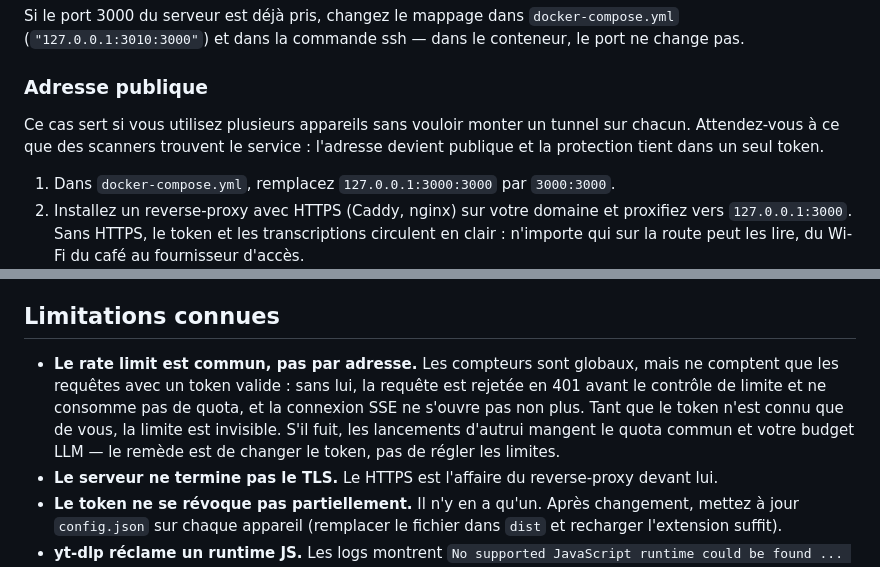
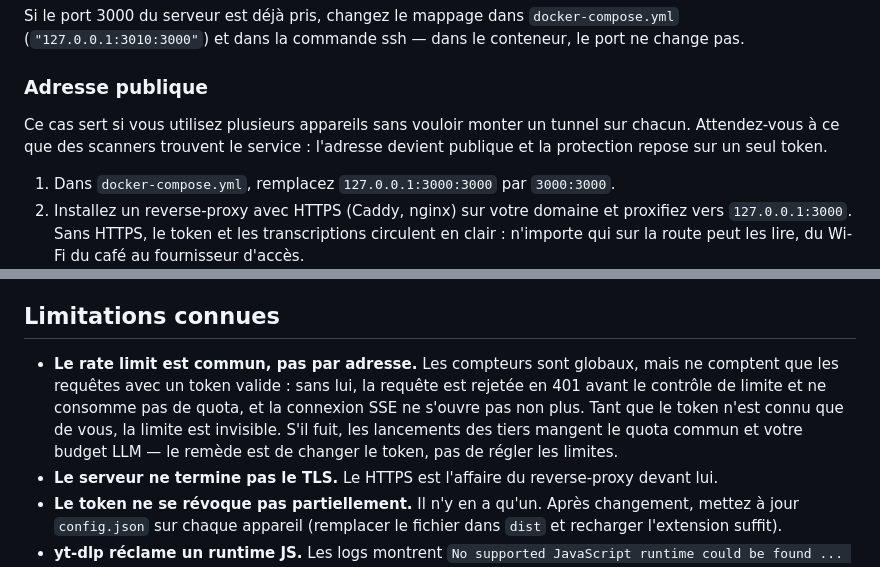
Before and after one commit to vonavikon/conspect, a Markdown page: README.fr.md, 2 parts joined by grey strips. Rendered like a GitHub page.

```diff
--- a/README.fr.md
+++ b/README.fr.md
@@ -87,7 +87,7 @@ Si le port 3000 du serveur est déjà pris, changez le mappage dans `docker-comp
 
 ### Adresse publique
 
-Ce cas sert si vous utilisez plusieurs appareils sans vouloir monter un tunnel sur chacun. Attendez-vous à ce que des scanners trouvent le service : l'adresse devient publique et la protection tient dans un seul token.
+Ce cas sert si vous utilisez plusieurs appareils sans vouloir monter un tunnel sur chacun. Attendez-vous à ce que des scanners trouvent le service : l'adresse devient publique et la protection repose sur un seul token.
 
 1. Dans `docker-compose.yml`, remplacez `127.0.0.1:3000:3000` par `3000:3000`.
 2. Installez un reverse-proxy avec HTTPS (Caddy, nginx) sur votre domaine et proxifiez vers `127.0.0.1:3000`. Sans HTTPS, le token et les transcriptions circulent en clair : n'importe qui sur la route peut les lire, du Wi-Fi du café au fournisseur d'accès.
@@ -173,7 +173,7 @@ Prenez une clé LLM dédiée pour le serveur et fixez-lui un plafond de dépense
 
 ## Limitations connues
 
-- **Le rate limit est commun, pas par adresse.** Les compteurs sont globaux, mais ne comptent que les requêtes avec un token valide : sans lui, la requête est rejetée en 401 avant le contrôle de limite et ne consomme pas de quota, et la connexion SSE ne s'ouvre pas non plus. Tant que le token n'est connu que de vous, la limite est invisible. S'il fuit, les lancements d'autrui mangent le quota commun et votre budget LLM — le remède est de changer le token, pas de régler les limites.
+- **Le rate limit est commun, pas par adresse.** Les compteurs sont globaux, mais ne comptent que les requêtes avec un token valide : sans lui, la requête est rejetée en 401 avant le contrôle de limite et ne consomme pas de quota, et la connexion SSE ne s'ouvre pas non plus. Tant que le token n'est connu que de vous, la limite est invisible. S'il fuit, les lancements des tiers mangent le quota commun et votre budget LLM — le remède est de changer le token, pas de régler les limites.
 - **Le serveur ne termine pas le TLS.** Le HTTPS est l'affaire du reverse-proxy devant lui.
 - **Le token ne se révoque pas partiellement.** Il n'y en a qu'un. Après changement, mettez à jour `config.json` sur chaque appareil (remplacer le fichier dans `dist` et recharger l'extension suffit).
 - **yt-dlp réclame un runtime JS.** Les logs montrent `No supported JavaScript runtime could be found ... has been deprecated`. Les sous-titres se téléchargent quand même, c'est vérifié. Si YouTube se met à servir moins de données, posez `deno` à côté de yt-dlp (sur le système ou dans l'image).
```
Also changed, not shown: README.es.md (+1 -1 lines).
